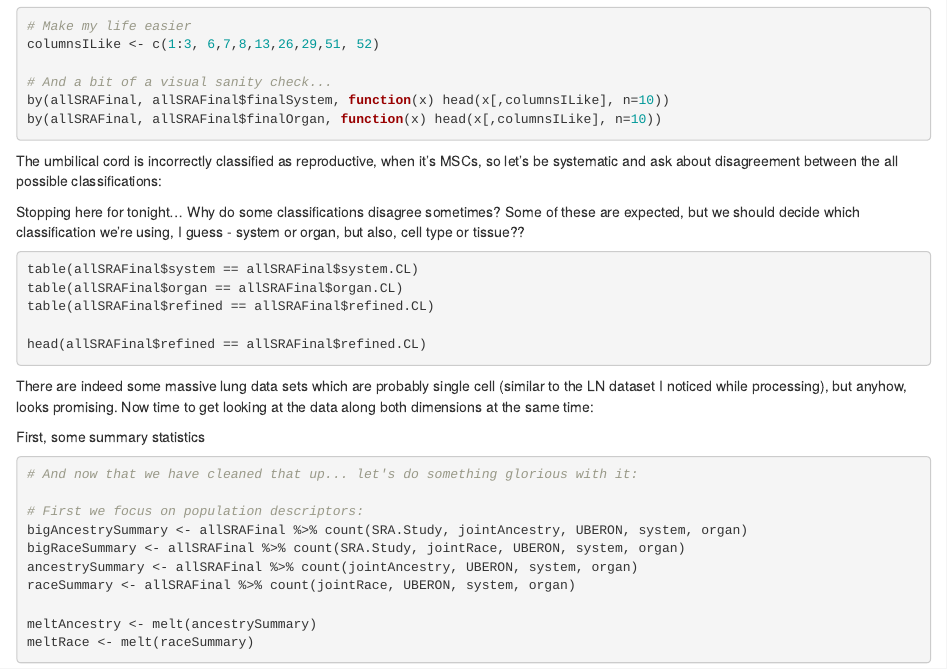
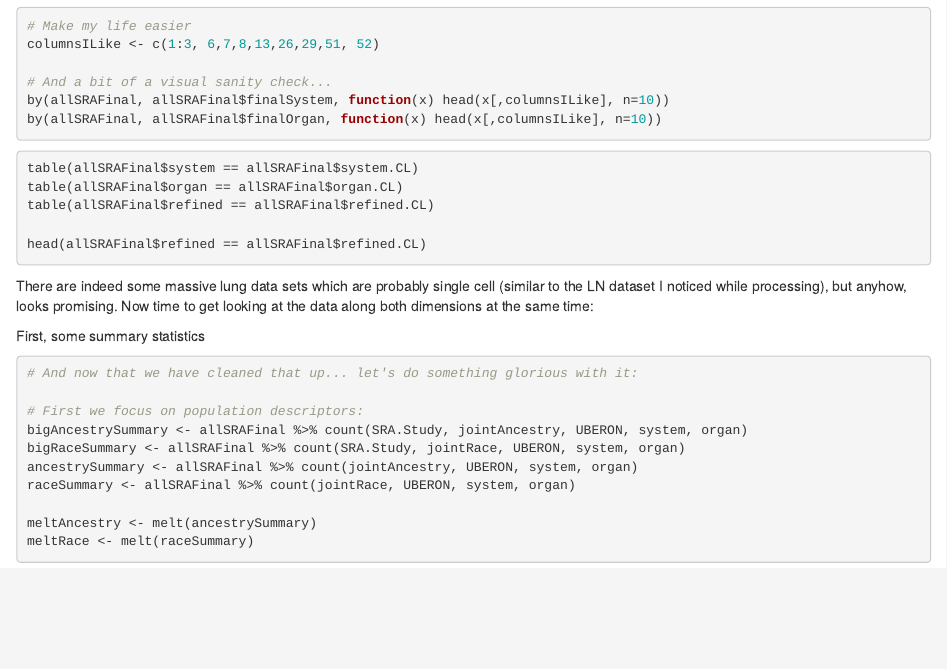
Before and after one commit to AmandaJLea/RNAseq_diversity, an R Markdown document (03_by_tissue_analyses.Rmd): the page in a window 1100 px wide, from 6790 px down. Rendered offline with R 4.5, knitr and Pandoc, with nearby package versions; the code chunks are not run, so their results and figures are left out.

Commit message:
More cleaning... Ready to start processing cell line labels before another round of tissue cleaning, and then finally it will be time for actual analyses. Unless I decide to tackle disease.

````diff
--- a/03_by_tissue_analyses.Rmd
+++ b/03_by_tissue_analyses.Rmd
@@ -405,11 +405,8 @@
 ```
 
 
-The umbilical cord is incorrectly classified as reproductive, when it's MSCs, so let's be systematic and ask about disagreement between the all possible classifications:
 
 
-
-Stopping here for tonight... Why do some classifications disagree sometimes? Some of these are expected, but we should decide which classification we're using, I guess - system or organ, but also, cell type or tissue??
 
 ```{r check-disagreements}
 
````
